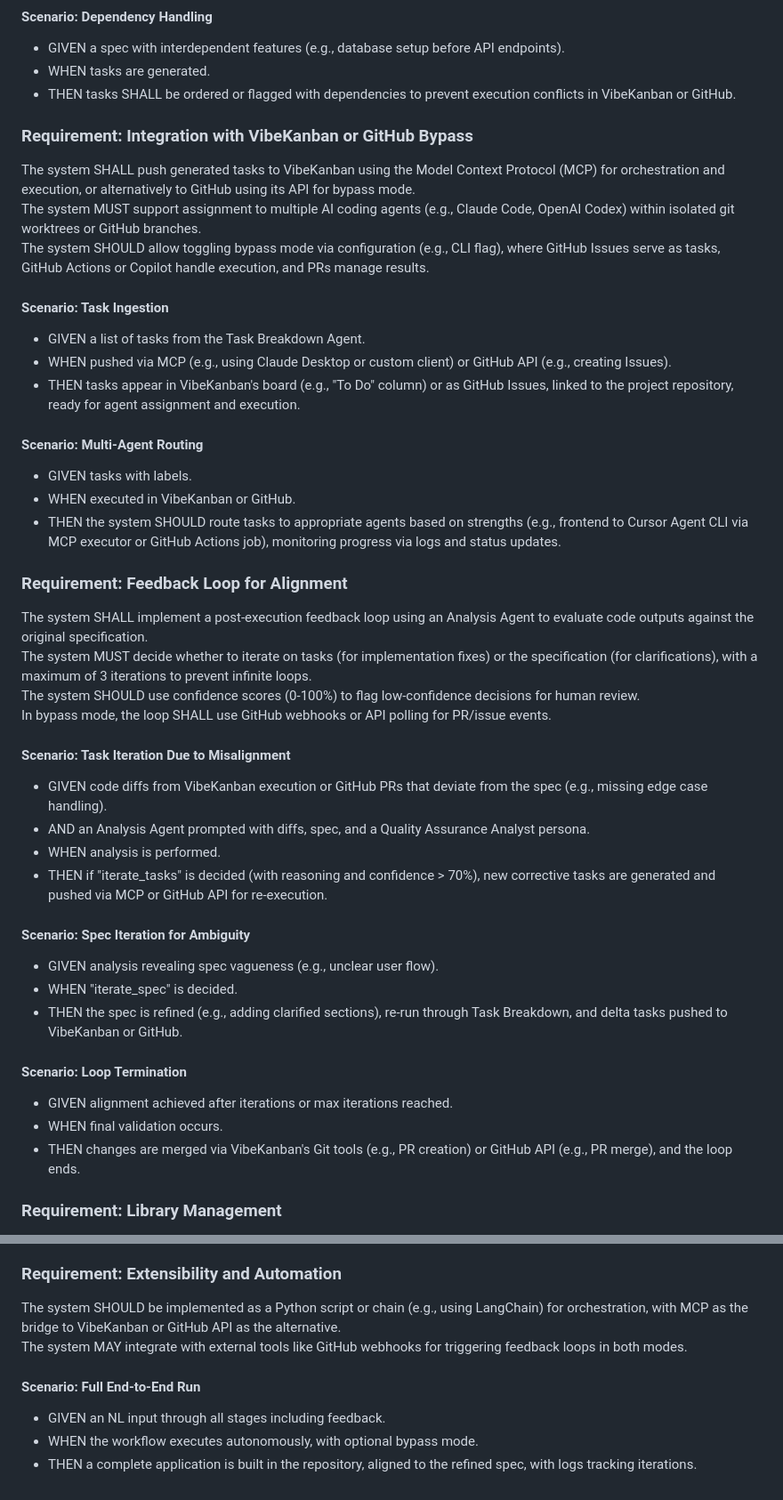
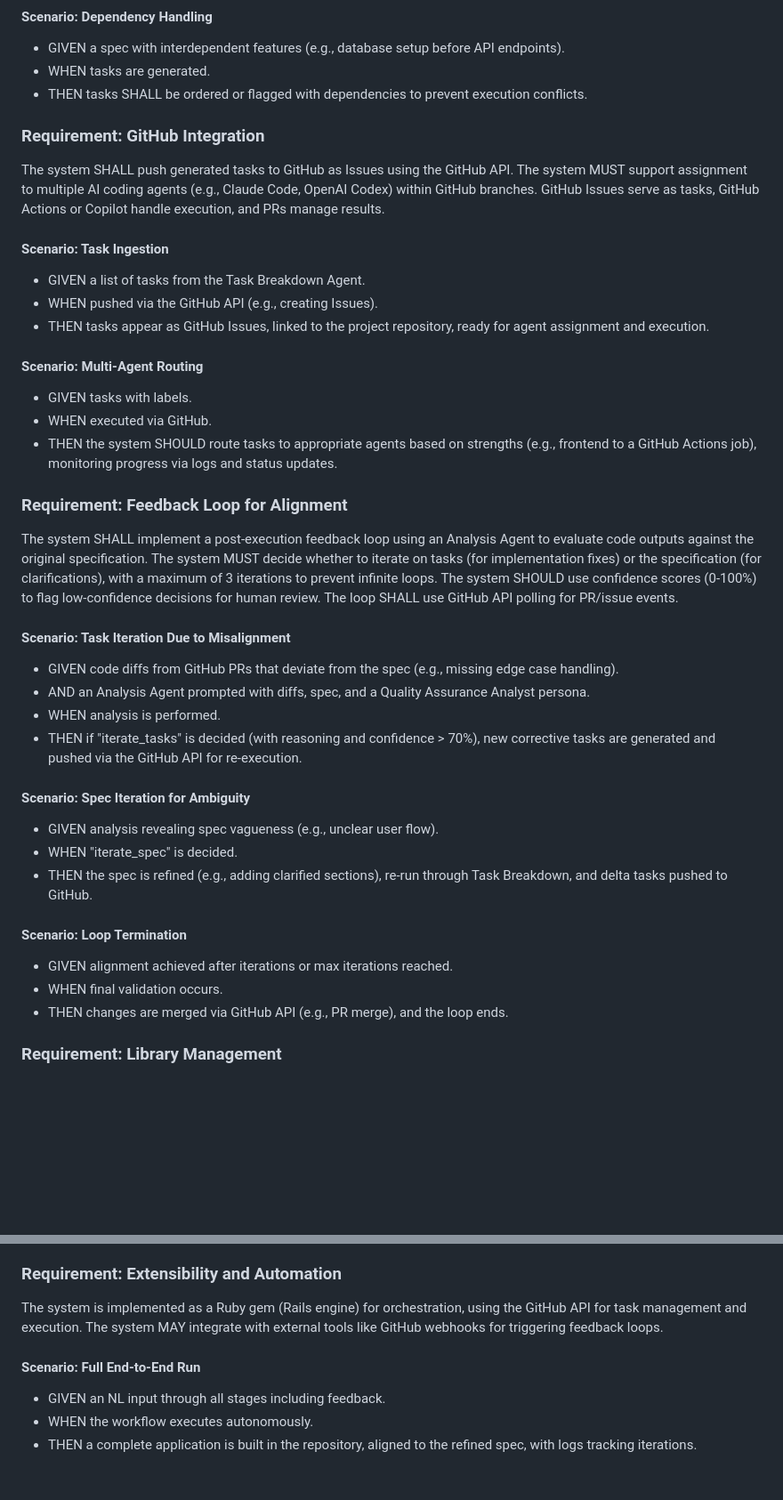
Before and after one commit to ArtifactHQ/Arnold, a Markdown page: specification.md, 2 parts joined by grey strips. Shown at 89% size. Rendered like a GitHub page; blank space fills up the shorter version.

Commit message:
docs(spec,readme): remove Python/LangChain/VibeKanban refs, fix stop_after stages
- Replace all Python/LangChain references with Ruby/Rails equivalents in
  specification.md (ISSUE-007)
- Remove VibeKanban and "bypass mode" concept — describe GitHub integration
  directly as the single execution provider (ISSUE-008)
- Remove nonexistent :published stop_after stage from README; valid stages
  are :spec, :tasks, :executed (ISSUE-009)

Co-Authored-By: Claude Opus 4.6 <noreply@anthropic.com>

```diff
--- a/specification.md
+++ b/specification.md
@@ -32,44 +32,44 @@ The system MUST prioritize tasks based on dependencies and label them (e.g., "fr
 #### Scenario: Dependency Handling
 - GIVEN a spec with interdependent features (e.g., database setup before API endpoints).
 - WHEN tasks are generated.
-- THEN tasks SHALL be ordered or flagged with dependencies to prevent execution conflicts in VibeKanban or GitHub.
+- THEN tasks SHALL be ordered or flagged with dependencies to prevent execution conflicts.
 
-### Requirement: Integration with VibeKanban or GitHub Bypass
-The system SHALL push generated tasks to VibeKanban using the Model Context Protocol (MCP) for orchestration and execution, or alternatively to GitHub using its API for bypass mode.
-The system MUST support assignment to multiple AI coding agents (e.g., Claude Code, OpenAI Codex) within isolated git worktrees or GitHub branches.
-The system SHOULD allow toggling bypass mode via configuration (e.g., CLI flag), where GitHub Issues serve as tasks, GitHub Actions or Copilot handle execution, and PRs manage results.
+### Requirement: GitHub Integration
+The system SHALL push generated tasks to GitHub as Issues using the GitHub API.
+The system MUST support assignment to multiple AI coding agents (e.g., Claude Code, OpenAI Codex) within GitHub branches.
+GitHub Issues serve as tasks, GitHub Actions or Copilot handle execution, and PRs manage results.
 
 #### Scenario: Task Ingestion
 - GIVEN a list of tasks from the Task Breakdown Agent.
-- WHEN pushed via MCP (e.g., using Claude Desktop or custom client) or GitHub API (e.g., creating Issues).
-- THEN tasks appear in VibeKanban's board (e.g., "To Do" column) or as GitHub Issues, linked to the project repository, ready for agent assignment and execution.
+- WHEN pushed via the GitHub API (e.g., creating Issues).
+- THEN tasks appear as GitHub Issues, linked to the project repository, ready for agent assignment and execution.
 
 #### Scenario: Multi-Agent Routing
 - GIVEN tasks with labels.
-- WHEN executed in VibeKanban or GitHub.
-- THEN the system SHOULD route tasks to appropriate agents based on strengths (e.g., frontend to Cursor Agent CLI via MCP executor or GitHub Actions job), monitoring progress via logs and status updates.
+- WHEN executed via GitHub.
+- THEN the system SHOULD route tasks to appropriate agents based on strengths (e.g., frontend to a GitHub Actions job), monitoring progress via logs and status updates.
 
 ### Requirement: Feedback Loop for Alignment
 The system SHALL implement a post-execution feedback loop using an Analysis Agent to evaluate code outputs against the original specification.
 The system MUST decide whether to iterate on tasks (for implementation fixes) or the specification (for clarifications), with a maximum of 3 iterations to prevent infinite loops.
 The system SHOULD use confidence scores (0-100%) to flag low-confidence decisions for human review.
-In bypass mode, the loop SHALL use GitHub webhooks or API polling for PR/issue events.
+The loop SHALL use GitHub API polling for PR/issue events.
 
 #### Scenario: Task Iteration Due to Misalignment
-- GIVEN code diffs from VibeKanban execution or GitHub PRs that deviate from the spec (e.g., missing edge case handling).
+- GIVEN code diffs from GitHub PRs that deviate from the spec (e.g., missing edge case handling).
 - AND an Analysis Agent prompted with diffs, spec, and a Quality Assurance Analyst persona.
 - WHEN analysis is performed.
-- THEN if "iterate_tasks" is decided (with reasoning and confidence > 70%), new corrective tasks are generated and pushed via MCP or GitHub API for re-execution.
+- THEN if "iterate_tasks" is decided (with reasoning and confidence > 70%), new corrective tasks are generated and pushed via the GitHub API for re-execution.
 
 #### Scenario: Spec Iteration for Ambiguity
 - GIVEN analysis revealing spec vagueness (e.g., unclear user flow).
 - WHEN "iterate_spec" is decided.
-- THEN the spec is refined (e.g., adding clarified sections), re-run through Task Breakdown, and delta tasks pushed to VibeKanban or GitHub.
+- THEN the spec is refined (e.g., adding clarified sections), re-run through Task Breakdown, and delta tasks pushed to GitHub.
 
 #### Scenario: Loop Termination
 - GIVEN alignment achieved after iterations or max iterations reached.
 - WHEN final validation occurs.
-- THEN changes are merged via VibeKanban's Git tools (e.g., PR creation) or GitHub API (e.g., PR merge), and the loop ends.
+- THEN changes are merged via GitHub API (e.g., PR merge), and the loop ends.
 
 ### Requirement: Library Management
 The system SHALL maintain a library of agent personas and application recipes, stored as JSON/YAML files or in a vector database for semantic retrieval.
@@ -81,10 +81,10 @@ The system SHOULD support dynamic selection based on NL input similarity.
 - THEN the most relevant persona (e.g., Domain Expert for fintech) and recipe (e.g., API Service) are retrieved and injected into prompts.
 
 ### Requirement: Extensibility and Automation
-The system SHOULD be implemented as a Python script or chain (e.g., using LangChain) for orchestration, with MCP as the bridge to VibeKanban or GitHub API as the alternative.
-The system MAY integrate with external tools like GitHub webhooks for triggering feedback loops in both modes.
+The system is implemented as a Ruby gem (Rails engine) for orchestration, using the GitHub API for task management and execution.
+The system MAY integrate with external tools like GitHub webhooks for triggering feedback loops.
 
 #### Scenario: Full End-to-End Run
 - GIVEN an NL input through all stages including feedback.
-- WHEN the workflow executes autonomously, with optional bypass mode.
+- WHEN the workflow executes autonomously.
 - THEN a complete application is built in the repository, aligned to the refined spec, with logs tracking iterations.
```
Also changed, not shown: other parts of specification.md (+1 -1 lines), README.md (+6 -7 lines).
